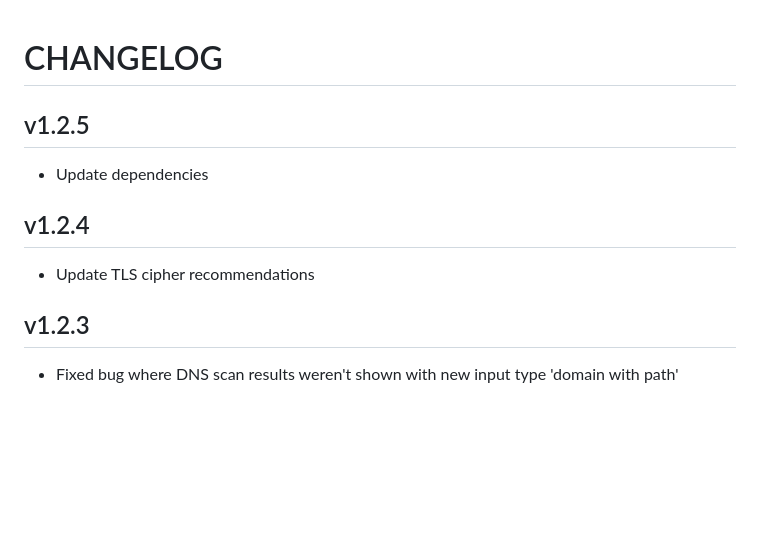
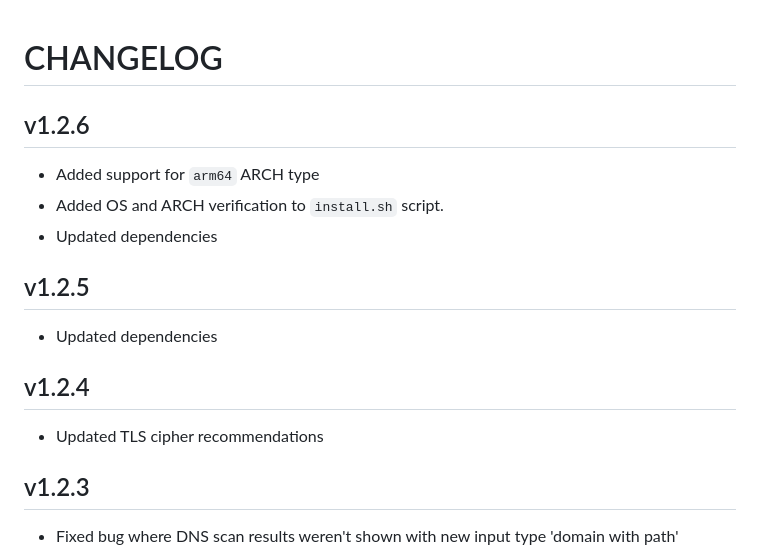
Before and after one commit to thetillhoff/webscan, a Markdown page: CHANGELOG.md, the part around the change. GitHub-like rendering; blank space fills up the shorter version.

Commit message:
Add changelog entry for v1.2.6

```diff
--- a/CHANGELOG.md
+++ b/CHANGELOG.md
@@ -1,10 +1,15 @@
 # CHANGELOG
 
+## v1.2.6
+- Added support for `arm64` ARCH type
+- Added OS and ARCH verification to `install.sh` script.
+- Updated dependencies
+
 ## v1.2.5
-- Update dependencies
+- Updated dependencies
 
 ## v1.2.4
-- Update TLS cipher recommendations
+- Updated TLS cipher recommendations
 
 ## v1.2.3
 - Fixed bug where DNS scan results weren't shown with new input type 'domain with path'
```
